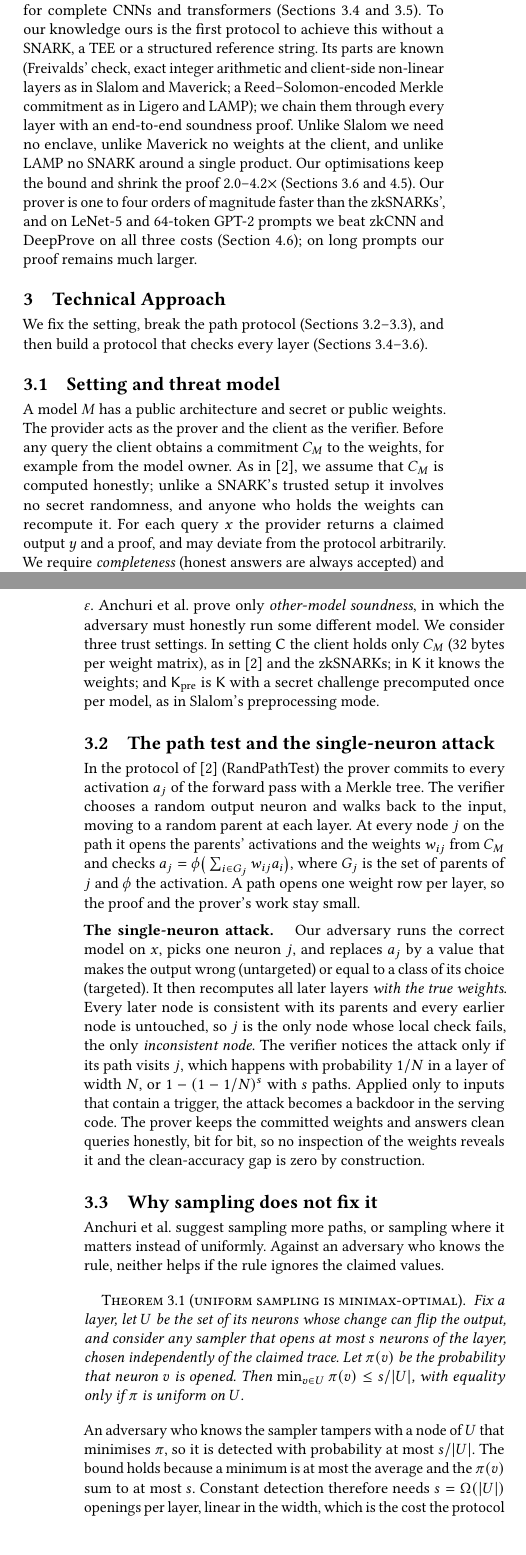
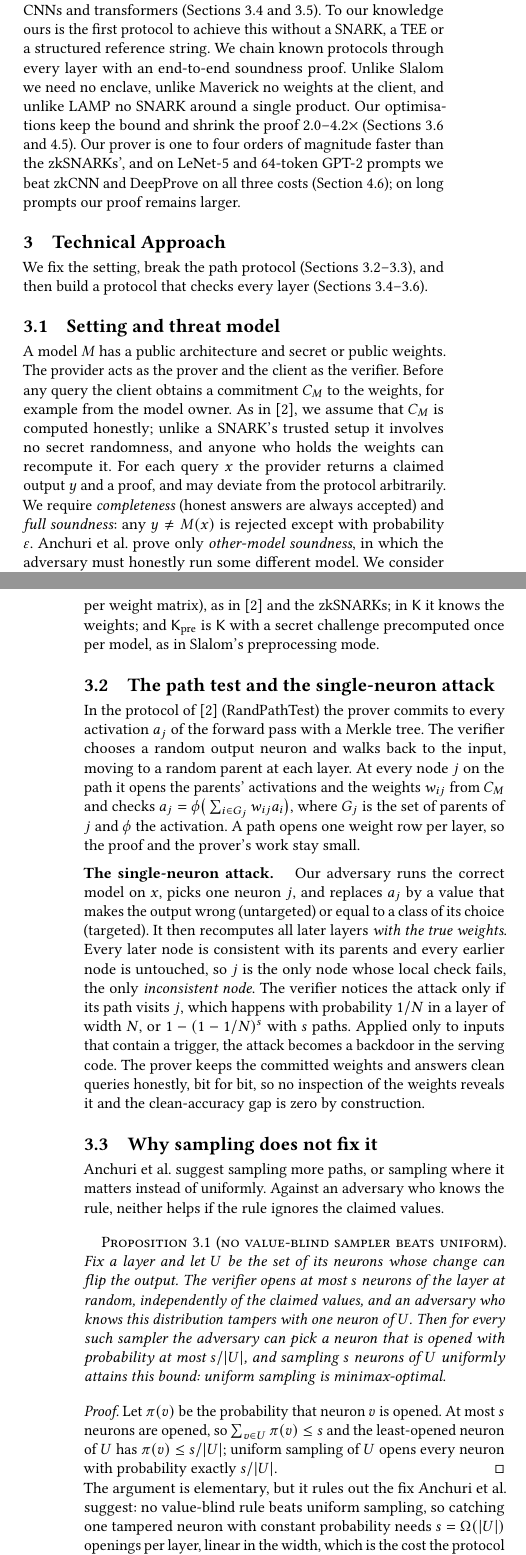
Before and after one commit to flikhamud45/amina-project, a LaTeX paper (report/main.tex): two parts of the columns of pages 2 and 3 of 9, joined at a grey line, cut so that both start at the same text, the shorter picture padded with empty space. Compiled offline with pdfLaTeX.

Commit message:
Sec. 3.3: the sampling bound states the game it answers, as a proposition
Theorem 3.1's title promised minimax optimality while its statement only
bounded the least-opened neuron's probability by the average. The statement
now includes the adversary who knows the sampler, so the bound is the
optimality result and uniform sampling attains it; it is a proposition with
a one-line proof, and the text says the argument is elementary and what it
rules out (constant detection needs openings linear in the width).

Co-Authored-By: Claude Opus 5.5 <noreply@anthropic.com>

```diff
--- a/report/main.tex
+++ b/report/main.tex
@@ -225,14 +225,12 @@ challenger.
 (Sections~\ref{sec:attack} and~\ref{sec:sampling}), with full soundness $2^{-\lambda}$ for
 complete CNNs and transformers (Sections~\ref{sec:defence} and~\ref{sec:protocol}). To our
 knowledge ours is the first protocol to achieve this without a SNARK, a TEE or a structured
-reference string. Its parts are known (Freivalds' check, exact integer arithmetic and client-side
-non-linear layers as in Slalom and Maverick; a Reed--Solomon-encoded Merkle commitment as in
-Ligero and LAMP); we chain them through every layer with an end-to-end soundness proof. Unlike
+reference string. We chain known protocols through every layer with an end-to-end soundness proof. Unlike
 Slalom we need no enclave, unlike Maverick no weights at the client, and unlike LAMP no SNARK
 around a single product. Our optimisations keep the bound and shrink the proof 2.0--4.2$\times$
 (Sections~\ref{sec:opt} and~\ref{sec:effect}). Our prover is one to four orders of magnitude
 faster than the zkSNARKs', and on LeNet-5 and 64-token GPT-2 prompts we beat zkCNN and DeepProve on
-all three costs (Section~\ref{sec:compare}); on long prompts our proof remains much larger.
+all three costs (Section~\ref{sec:compare}); on long prompts our proof remains larger.
 
 % =====================================================================================
 \section{Technical Approach}
@@ -282,17 +280,23 @@ zero by construction.
 Anchuri et al.\ suggest sampling more paths, or sampling where it matters instead of uniformly.
 Against an adversary who knows the rule, neither helps if the rule ignores the claimed values.
 
-\begin{theorem}[uniform sampling is minimax-optimal]
-Fix a layer, let $U$ be the set of its neurons whose change can flip the output, and consider any
-sampler that opens at most $s$ neurons of the layer, chosen independently of the claimed trace. Let
-$\pi(v)$ be the probability that neuron $v$ is opened. Then $\min_{v\in U} \pi(v) \le s/|U|$, with
-equality only if $\pi$ is uniform on $U$.
-\end{theorem}
+\begin{proposition}[no value-blind sampler beats uniform]
+Fix a layer and let $U$ be the set of its neurons whose change can flip the output. The verifier
+opens at most $s$ neurons of the layer at random, independently of the claimed values, and an
+adversary who knows this distribution tampers with one neuron of $U$. Then for every such sampler
+the adversary can pick a neuron that is opened with probability at most $s/|U|$, and sampling $s$
+neurons of $U$ uniformly attains this bound: uniform sampling is minimax-optimal.
+\end{proposition}
 
-\noindent An adversary who knows the sampler tampers with a node of $U$ that minimises $\pi$, so
-it is detected with probability at most $s/|U|$. The bound holds because a minimum is at most the
-average and the $\pi(v)$ sum to at most $s$. Constant detection therefore needs $s=\Omega(|U|)$
-openings per layer, linear in the width, which is the cost the protocol was designed to avoid.
+\noindent\emph{Proof.} Let $\pi(v)$ be the probability that neuron $v$ is opened. At most $s$
+neurons are opened, so $\sum_{v\in U}\pi(v) \le s$ and the least-opened neuron of $U$ has
+$\pi(v) \le s/|U|$; uniform sampling of $U$ opens every neuron with probability exactly $s/|U|$.
+\qed
+
+\noindent The argument is elementary, but it rules out the fix Anchuri et al.\ suggest: no value-blind
+rule beats uniform sampling, so catching one tampered neuron with constant probability needs
+$s=\Omega(|U|)$ openings per layer, linear in the width, which is the cost the protocol was
+designed to avoid.
 Samplers that look at the claimed values are not safe either. The \emph{contribution-weighted
 sampler}, for example, steps to parent $i$ with probability proportional to its contribution
 $|w_{ij} a_i|$, so it never visits a neuron whose claimed activation is zero, and an adversary who
```
Also changed, not shown: report/main.pdf.
